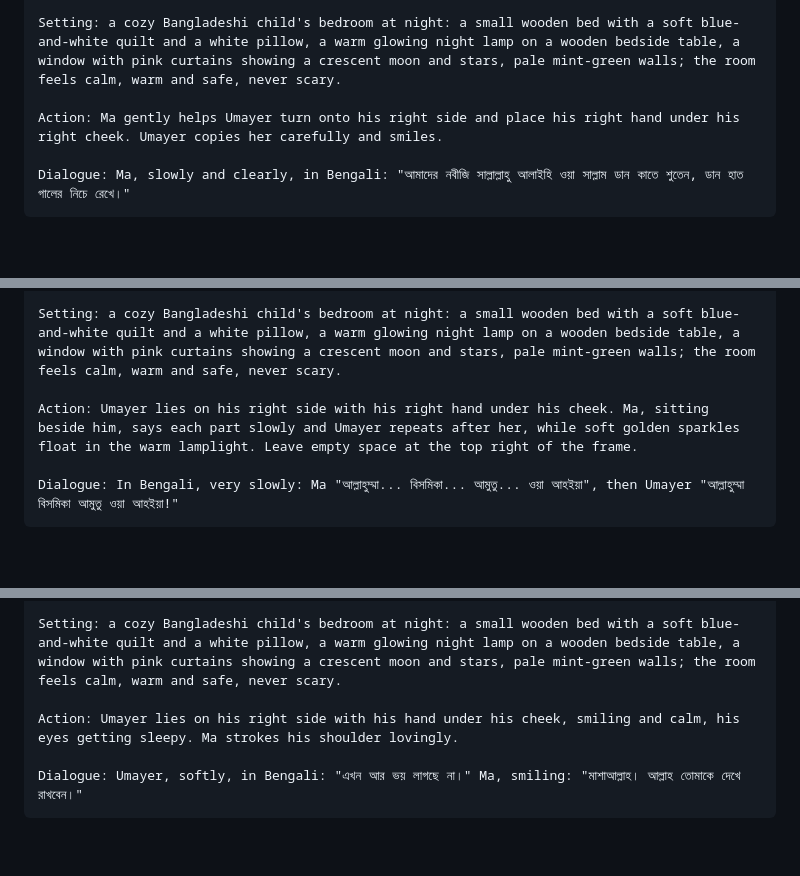
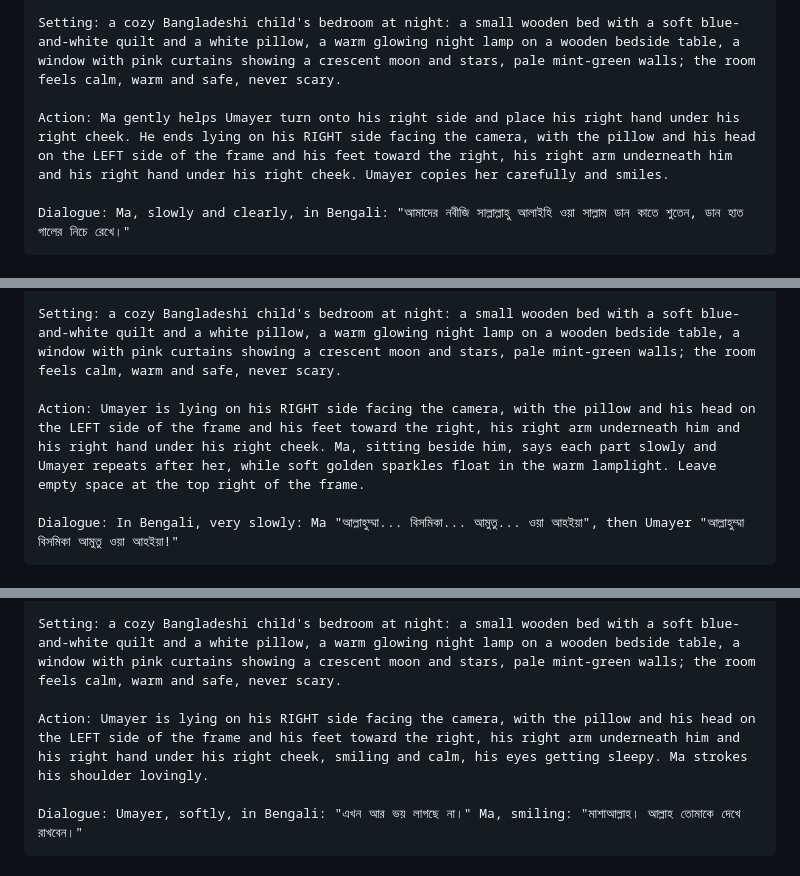
Before and after one commit to maaarufosl-jpg/baby-learning, a Markdown page: episodes/ep04-gemini-copy.md, 3 parts joined by grey strips. GitHub-like rendering; blank space fills up the shorter version.

````diff
--- a/episodes/ep04-gemini-copy.md
+++ b/episodes/ep04-gemini-copy.md
@@ -63,7 +65,7 @@ Characters: Ma, the children's young mother with a kind gentle face, wearing a l
 
 Setting: a cozy Bangladeshi child's bedroom at night: a small wooden bed with a soft blue-and-white quilt and a white pillow, a warm glowing night lamp on a wooden bedside table, a window with pink curtains showing a crescent moon and stars, pale mint-green walls; the room feels calm, warm and safe, never scary.
 
-Action: Ma gently helps Umayer turn onto his right side and place his right hand under his right cheek. Umayer copies her carefully and smiles.
+Action: Ma gently helps Umayer turn onto his right side and place his right hand under his right cheek. He ends lying on his RIGHT side facing the camera, with the pillow and his head on the LEFT side of the frame and his feet toward the right, his right arm underneath him and his right hand under his right cheek. Umayer copies her carefully and smiles.
 
 Dialogue: Ma, slowly and clearly, in Bengali: "আমাদের নবীজি সাল্লাল্লাহু আলাইহি ওয়া সাল্লাম ডান কাতে শুতেন, ডান হাত গালের নিচে রেখে।"
 ```
@@ -77,7 +79,7 @@ Characters: Ma, the children's young mother with a kind gentle face, wearing a l
 
 Setting: a cozy Bangladeshi child's bedroom at night: a small wooden bed with a soft blue-and-white quilt and a white pillow, a warm glowing night lamp on a wooden bedside table, a window with pink curtains showing a crescent moon and stars, pale mint-green walls; the room feels calm, warm and safe, never scary.
 
-Action: Umayer lies on his right side with his right hand under his cheek. Ma, sitting beside him, says each part slowly and Umayer repeats after her, while soft golden sparkles float in the warm lamplight. Leave empty space at the top right of the frame.
+Action: Umayer is lying on his RIGHT side facing the camera, with the pillow and his head on the LEFT side of the frame and his feet toward the right, his right arm underneath him and his right hand under his right cheek. Ma, sitting beside him, says each part slowly and Umayer repeats after her, while soft golden sparkles float in the warm lamplight. Leave empty space at the top right of the frame.
 
 Dialogue: In Bengali, very slowly: Ma "আল্লাহুম্মা... বিসমিকা... আমুতু... ওয়া আহইয়া", then Umayer "আল্লাহুম্মা বিসমিকা আমুতু ওয়া আহইয়া!"
 ```
@@ -105,7 +107,7 @@ Characters: Umayer, a 4-year-old Bangladeshi boy with big warm brown eyes, rosy
 
 Setting: a cozy Bangladeshi child's bedroom at night: a small wooden bed with a soft blue-and-white quilt and a white pillow, a warm glowing night lamp on a wooden bedside table, a window with pink curtains showing a crescent moon and stars, pale mint-green walls; the room feels calm, warm and safe, never scary.
 
-Action: Umayer lies on his right side with his hand under his cheek, smiling and calm, his eyes getting sleepy. Ma strokes his shoulder lovingly.
+Action: Umayer is lying on his RIGHT side facing the camera, with the pillow and his head on the LEFT side of the frame and his feet toward the right, his right arm underneath him and his right hand under his right cheek, smiling and calm, his eyes getting sleepy. Ma strokes his shoulder lovingly.
 
 Dialogue: Umayer, softly, in Bengali: "এখন আর ভয় লাগছে না।" Ma, smiling: "মাশাআল্লাহ। আল্লাহ তোমাকে দেখে রাখবেন।"
 ```
````
Also changed, not shown: other parts of episodes/ep04-gemini-copy.md (+4 -2 lines).
